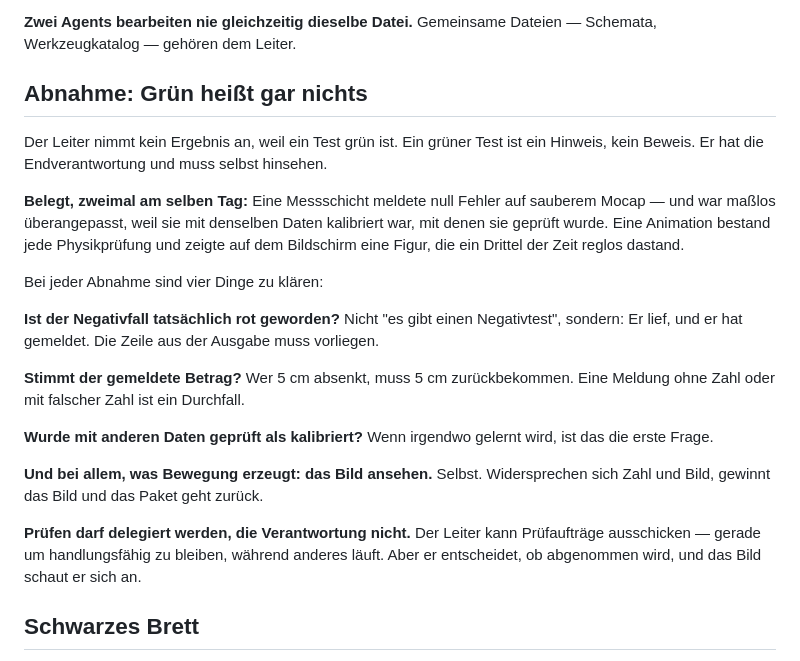
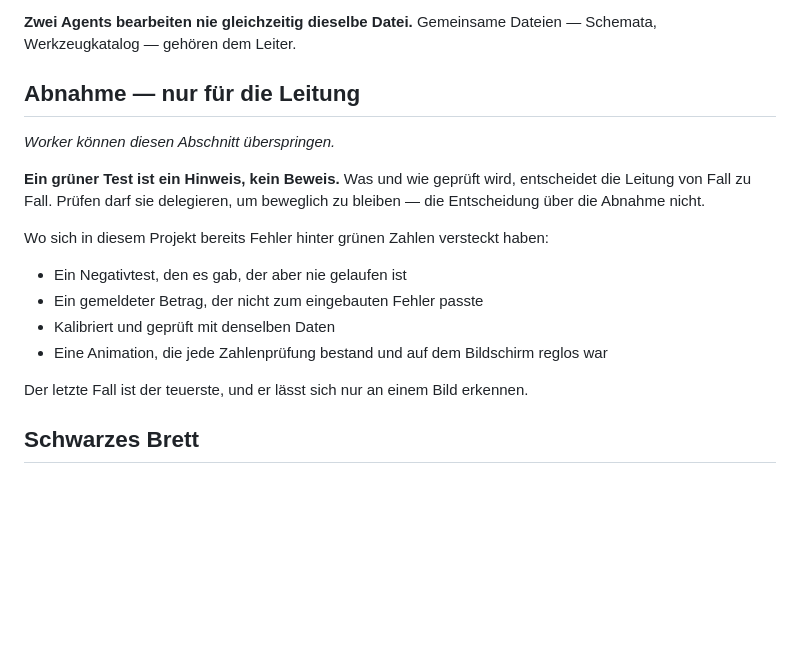
Before and after one commit to urbanlama/webmcp-character-animation, a Markdown page: AGENTS.md, the part around the change. Drawn GitHub-style; blank space fills up the shorter version.

Commit message:
Abnahmeabschnitt entschärft und als Leitungssache markiert
Die vier Pflichtfragen sind raus. Übrig bleibt ein Satz - grün ist ein Hinweis,
kein Beweis - plus eine Liste, wo sich in diesem Projekt schon Fehler hinter
grünen Zahlen versteckt haben. Was und wie geprüft wird, entscheidet die
Leitung selbst.

Der Abschnitt ist jetzt ausdrücklich als "nur für die Leitung" markiert, damit
Worker sich nicht davon zum Überprüfen aufgefordert fühlen. Für sie gilt weiter
nur Regel 2: kein Test ohne Negativfall.

Co-Authored-By: Claude Opus 5 (1M context) <noreply@anthropic.com>

```diff
--- a/AGENTS.md
+++ b/AGENTS.md
@@ -123,33 +123,22 @@ erkennt, dass es fertig ist.
 **Zwei Agents bearbeiten nie gleichzeitig dieselbe Datei.** Gemeinsame Dateien —
 Schemata, Werkzeugkatalog — gehören dem Leiter.
 
-## Abnahme: Grün heißt gar nichts
+## Abnahme — nur für die Leitung
 
-Der Leiter nimmt kein Ergebnis an, weil ein Test grün ist. Ein grüner Test ist ein
-Hinweis, kein Beweis. Er hat die Endverantwortung und muss selbst hinsehen.
+*Worker können diesen Abschnitt überspringen.*
 
-**Belegt, zweimal am selben Tag:** Eine Messschicht meldete null Fehler auf sauberem
-Mocap — und war maßlos überangepasst, weil sie mit denselben Daten kalibriert war, mit
-denen sie geprüft wurde. Eine Animation bestand jede Physikprüfung und zeigte auf dem
-Bildschirm eine Figur, die ein Drittel der Zeit reglos dastand.
+**Ein grüner Test ist ein Hinweis, kein Beweis.** Was und wie geprüft wird, entscheidet
+die Leitung von Fall zu Fall. Prüfen darf sie delegieren, um beweglich zu bleiben — die
+Entscheidung über die Abnahme nicht.
 
-Bei jeder Abnahme sind vier Dinge zu klären:
+Wo sich in diesem Projekt bereits Fehler hinter grünen Zahlen versteckt haben:
 
-**Ist der Negativfall tatsächlich rot geworden?** Nicht "es gibt einen Negativtest",
-sondern: Er lief, und er hat gemeldet. Die Zeile aus der Ausgabe muss vorliegen.
+- Ein Negativtest, den es gab, der aber nie gelaufen ist
+- Ein gemeldeter Betrag, der nicht zum eingebauten Fehler passte
+- Kalibriert und geprüft mit denselben Daten
+- Eine Animation, die jede Zahlenprüfung bestand und auf dem Bildschirm reglos war
 
-**Stimmt der gemeldete Betrag?** Wer 5 cm absenkt, muss 5 cm zurückbekommen. Eine
-Meldung ohne Zahl oder mit falscher Zahl ist ein Durchfall.
-
-**Wurde mit anderen Daten geprüft als kalibriert?** Wenn irgendwo gelernt wird, ist das
-die erste Frage.
-
-**Und bei allem, was Bewegung erzeugt: das Bild ansehen.** Selbst. Widersprechen sich
-Zahl und Bild, gewinnt das Bild und das Paket geht zurück.
-
-**Prüfen darf delegiert werden, die Verantwortung nicht.** Der Leiter kann Prüfaufträge
-ausschicken — gerade um handlungsfähig zu bleiben, während anderes läuft. Aber er
-entscheidet, ob abgenommen wird, und das Bild schaut er sich an.
+Der letzte Fall ist der teuerste, und er lässt sich nur an einem Bild erkennen.
 
 ## Schwarzes Brett
 
```
